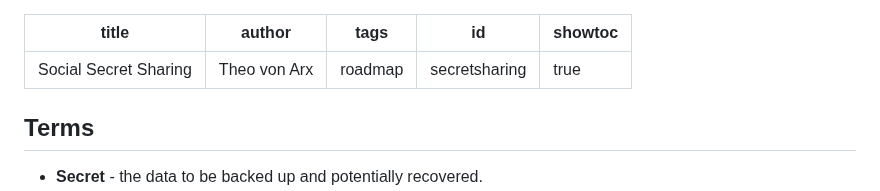
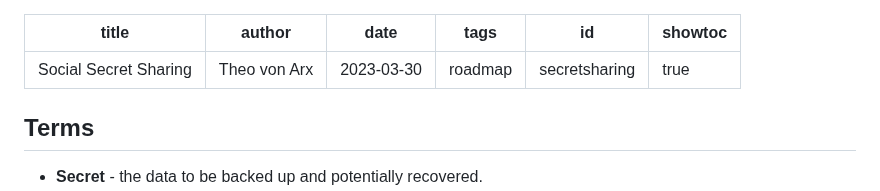
Before and after one commit to cryptpad/blueprints, a Markdown page: prototypes/secretsharing.md, the part around the change. Rendered like a GitHub page.

Commit message:
Add date for secret sharing

```diff
--- a/prototypes/secretsharing.md
+++ b/prototypes/secretsharing.md
@@ -1,6 +1,7 @@
 ---
 title: Social Secret Sharing
 author: Theo von Arx
+date: 2023-03-30
 tags: roadmap
 id: secretsharing
 showtoc: true
```
